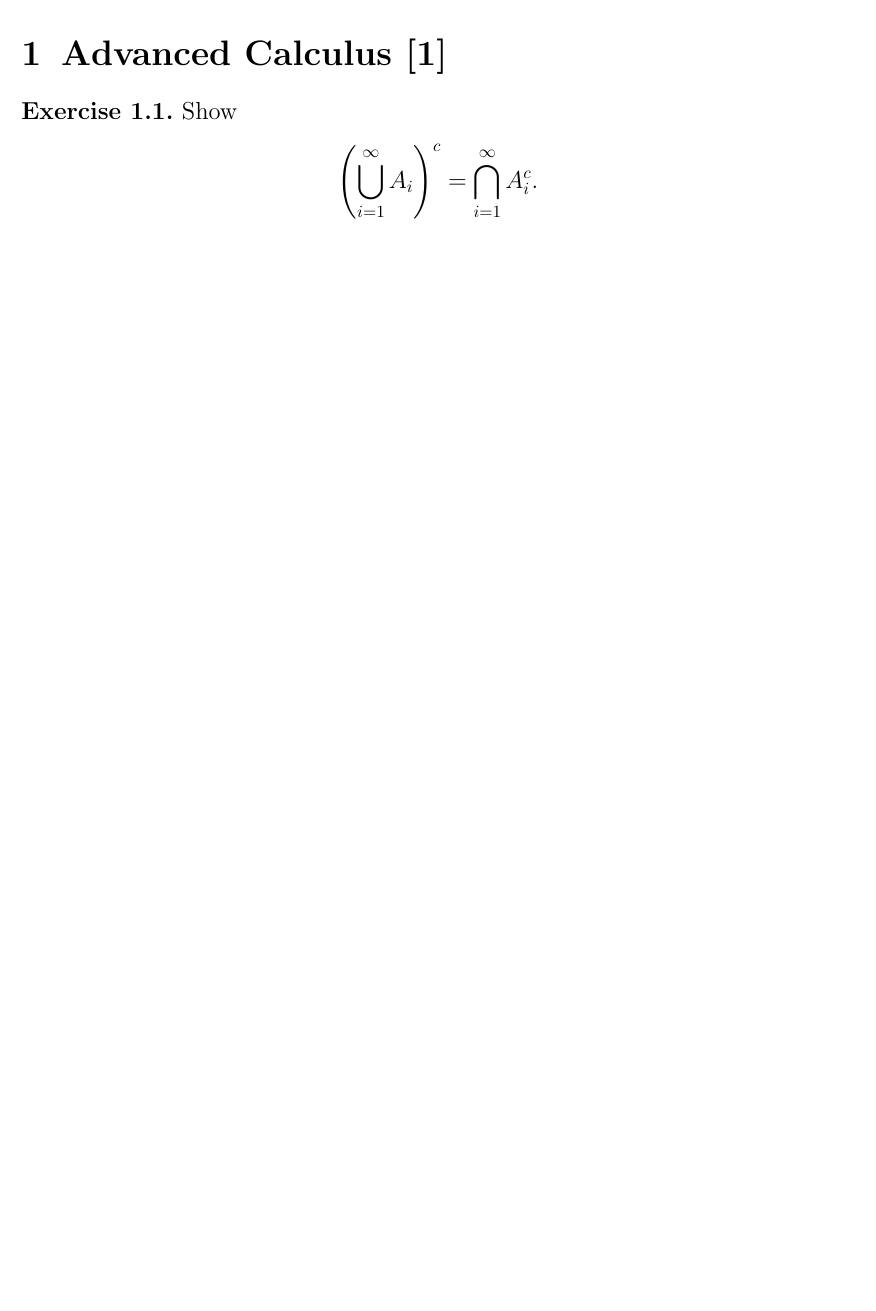
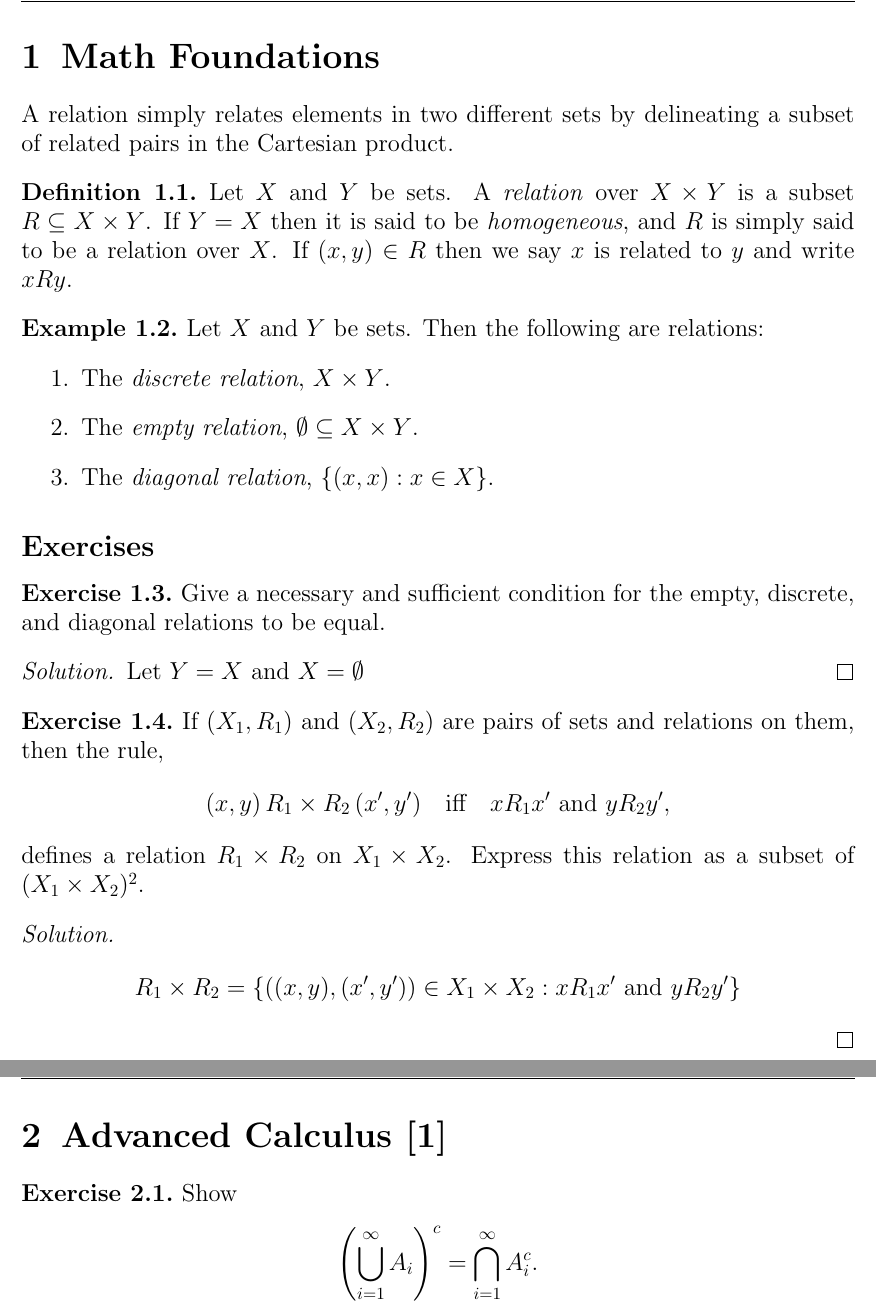
Before and after one commit to nvantine/notes-and-exercises, a LaTeX document (main.tex): part of page 3 of 10 before the commit and two parts of pages 3 and 4 of 11 after it, the two joined at a grey line, cut at the place of the change, the shorter picture padded with empty space. Compiled offline with pdfLaTeX.

Commit message:
Updates from Overleaf

```diff
--- a/main.tex
+++ b/main.tex
@@ -42,6 +42,51 @@
 \tableofcontents
 \bibliographystyle{plain}
 
+
+\newpage
+
+
+\section{Math Foundations}
+
+
+A relation simply relates elements in two different sets by delineating a subset of related pairs in the Cartesian product.
+
+\begin{definition}
+Let $X$ and $Y$ be sets. A \emph{relation} over $X \times Y$ is a subset $R \subseteq X \times Y$. If $Y = X$ then it is said to be \emph{homogeneous}, and $R$ is simply said to be a relation over $X$. If $(x,y) \in R$ then we say $x$ is related to $y$ and write $xRy$.
+\end{definition}
+
+\begin{example}
+Let $X$ and $Y$ be sets. Then the following are relations:
+\begin{enumerate}
+    \item The \emph{discrete relation}, $X \times Y$.
+    \item The \emph{empty relation}, $\emptyset \subseteq X \times Y$.
+    \item The \emph{diagonal relation}, $\{(x,x) : x \in X\}$.
+\end{enumerate}
+\end{example}
+
+\subsection*{Exercises}
+
+\begin{exercise}
+Give a necessary and sufficient condition for the empty, discrete, and diagonal relations to be equal.
+\end{exercise}
+
+\begin{proof}[Solution]
+    Let $Y = X$ and $X = \emptyset$
+\end{proof}
+
+\begin{exercise}
+If $(X_1, R_1)$ and $(X_2, R_2)$ are pairs of sets and relations on them, then the rule,
+\[
+(x,y) \, R_1 \times R_2 \, (x', y') \quad \text{iff} \quad xR_1x' \text{ and } yR_2y',
+\]
+defines a relation $R_1 \times R_2$ on $X_1 \times X_2$. Express this relation as a subset of $(X_1 \times X_2)^2$.
+\end{exercise}
+
+\begin{proof}[Solution]
+    \[
+        R_1 \times R_2 = \{ ((x,y),(x',y')) \in X_1 \times X_2 : xR_1x' \text{ and } yR_2y' \}
+    \]
+\end{proof}
 
 \newpage
 
```
